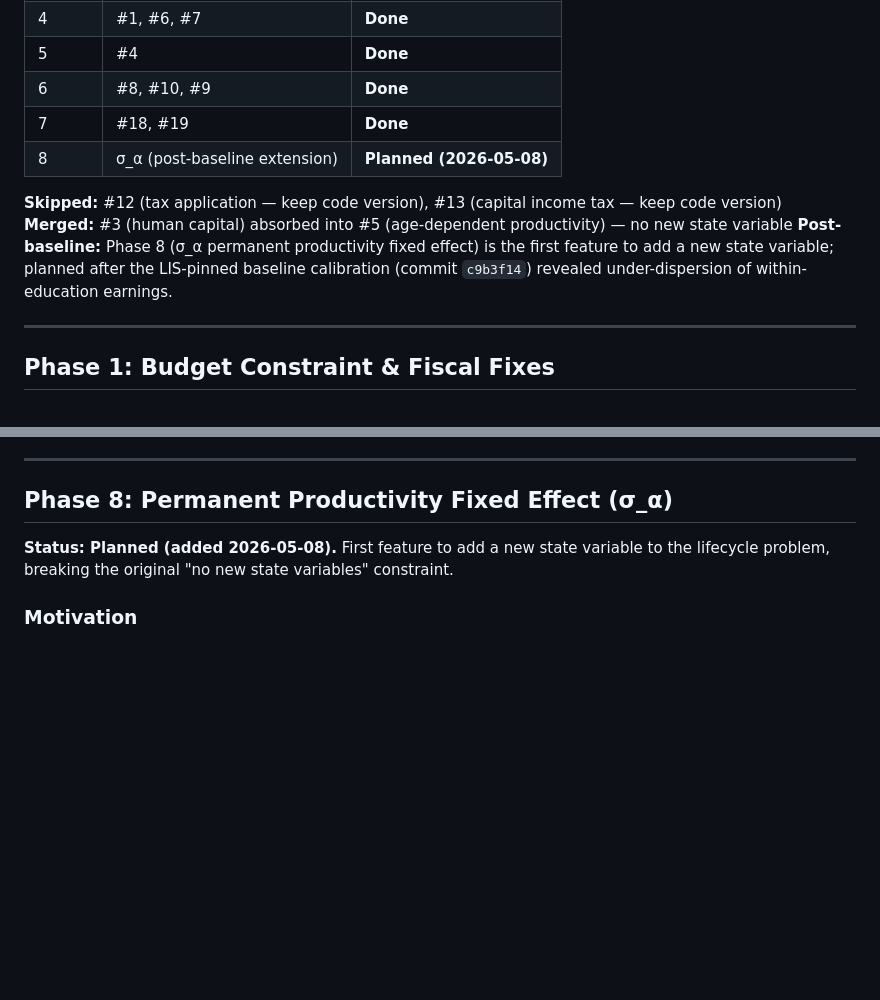
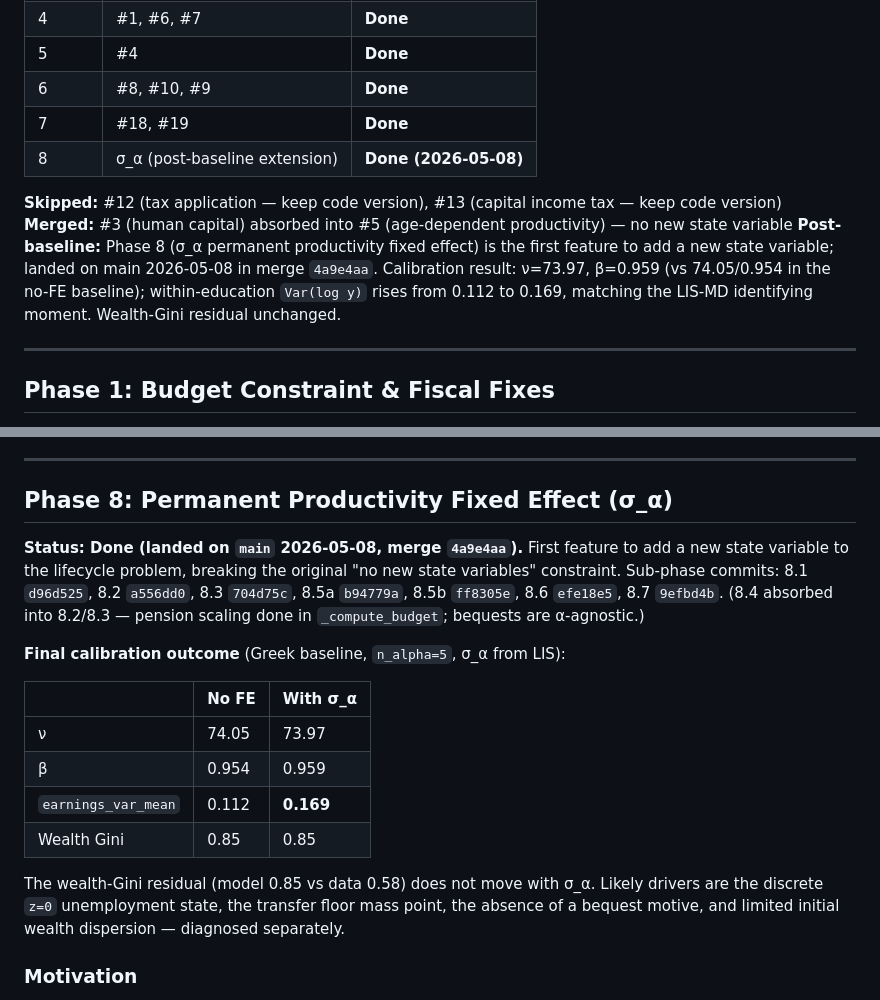
Before and after one commit to jbrogueira/dsa-model, a Markdown page: code/docs/IMPLEMENTATION_PLAN.md, 2 parts joined by grey strips. GitHub-like rendering; blank space fills up the shorter version.

Commit message:
Plan: mark Phase 8 (sigma_alpha) Done; record commit hashes and calibration outcome
Co-Authored-By: Claude Opus 4.7 (1M context) <noreply@anthropic.com>

```diff
--- a/code/docs/IMPLEMENTATION_PLAN.md
+++ b/code/docs/IMPLEMENTATION_PLAN.md
@@ -21,11 +21,11 @@ Covers 18 of the 20 features listed in `model_vs_implementation.md` — the gaps
 | 5 | #4 | **Done** |
 | 6 | #8, #10, #9 | **Done** |
 | 7 | #18, #19 | **Done** |
-| 8 | σ_α (post-baseline extension) | **Planned (2026-05-08)** |
+| 8 | σ_α (post-baseline extension) | **Done (2026-05-08)** |
 
 **Skipped:** #12 (tax application — keep code version), #13 (capital income tax — keep code version)
 **Merged:** #3 (human capital) absorbed into #5 (age-dependent productivity) — no new state variable
-**Post-baseline:** Phase 8 (σ_α permanent productivity fixed effect) is the first feature to add a new state variable; planned after the LIS-pinned baseline calibration (commit `c9b3f14`) revealed under-dispersion of within-education earnings.
+**Post-baseline:** Phase 8 (σ_α permanent productivity fixed effect) is the first feature to add a new state variable; landed on main 2026-05-08 in merge `4a9e4aa`. Calibration result: ν=73.97, β=0.959 (vs 74.05/0.954 in the no-FE baseline); within-education `Var(log y)` rises from 0.112 to 0.169, matching the LIS-MD identifying moment. Wealth-Gini residual unchanged.
 
 ---
 
@@ -369,7 +369,18 @@ This is the largest single feature. It changes the utility function, the solve a
 
 ## Phase 8: Permanent Productivity Fixed Effect (σ_α)
 
-**Status: Planned (added 2026-05-08).** First feature to add a new state variable to the lifecycle problem, breaking the original "no new state variables" constraint.
+**Status: Done (landed on `main` 2026-05-08, merge `4a9e4aa`).** First feature to add a new state variable to the lifecycle problem, breaking the original "no new state variables" constraint. Sub-phase commits: 8.1 `d96d525`, 8.2 `a556dd0`, 8.3 `704d75c`, 8.5a `b94779a`, 8.5b `ff8305e`, 8.6 `efe18e5`, 8.7 `9efbd4b`. (8.4 absorbed into 8.2/8.3 — pension scaling done in `_compute_budget`; bequests are α-agnostic.)
+
+**Final calibration outcome** (Greek baseline, `n_alpha=5`, σ_α from LIS):
+
+| | No FE | With σ_α |
+|---|---|---|
+| ν | 74.05 | 73.97 |
+| β | 0.954 | 0.959 |
+| `earnings_var_mean` | 0.112 | **0.169** |
+| Wealth Gini | 0.85 | 0.85 |
+
+The wealth-Gini residual (model 0.85 vs data 0.58) does not move with σ_α. Likely drivers are the discrete `z=0` unemployment state, the transfer floor mass point, the absence of a bequest motive, and limited initial wealth dispersion — diagnosed separately.
 
 ### Motivation
 
```
